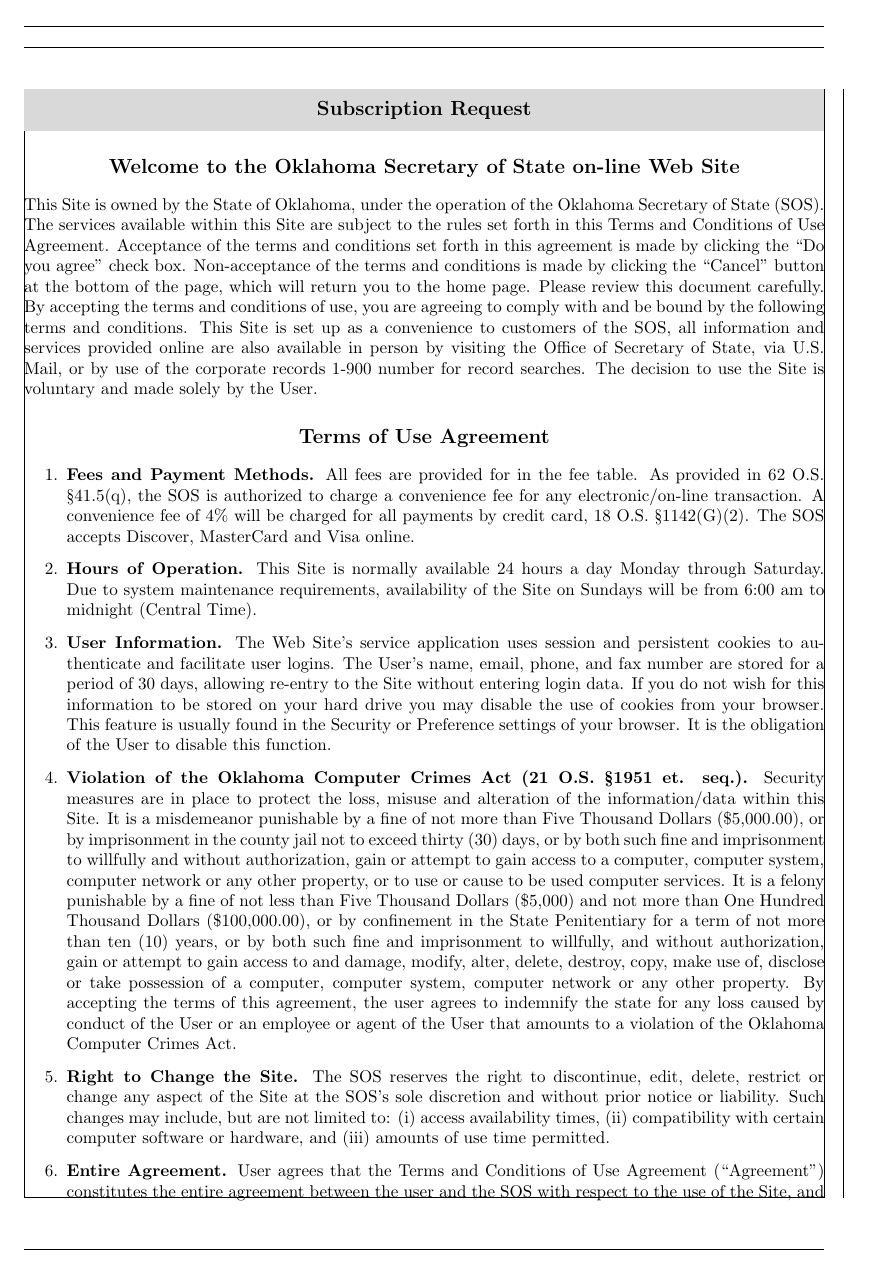
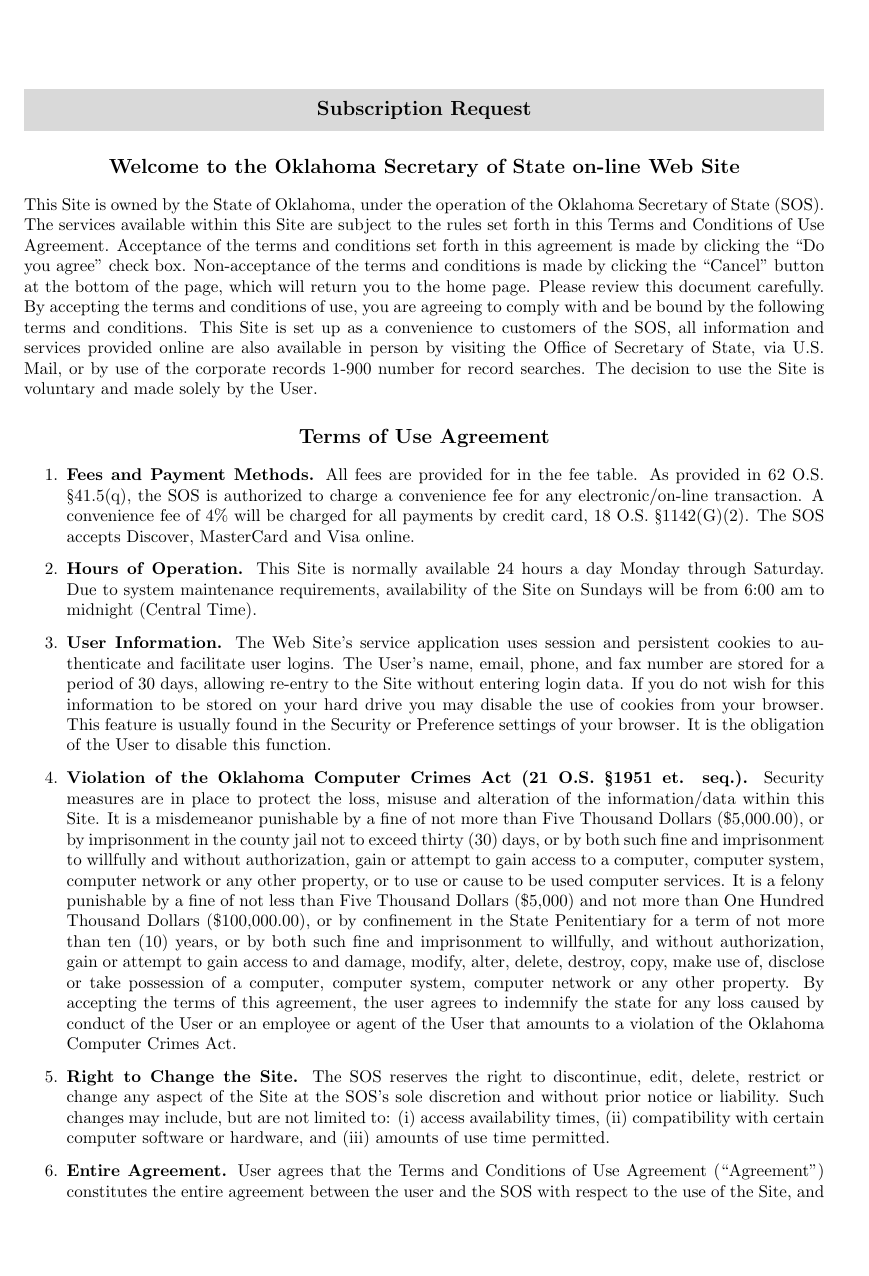
Before and after one commit to EvilCheetah/latex, a LaTeX document (Legal Documents/Oklahoma Secretary of State - Agreement/main.tex, which reads Legal Documents/Oklahoma Secretary of State - Agreement/config/geometry.tex): page 1 of 3. Compiled offline with pdfLaTeX.

Commit message:
remove(): debug `showframe` property

```diff
--- a/Legal Documents/Oklahoma Secretary of State - Agreement/config/geometry.tex
+++ b/Legal Documents/Oklahoma Secretary of State - Agreement/config/geometry.tex
@@ -12,5 +12,5 @@
     % Header and Footer Configuration
     includehead = false,
     includefoot = false,
-    showframe
+    % showframe
 }
```
